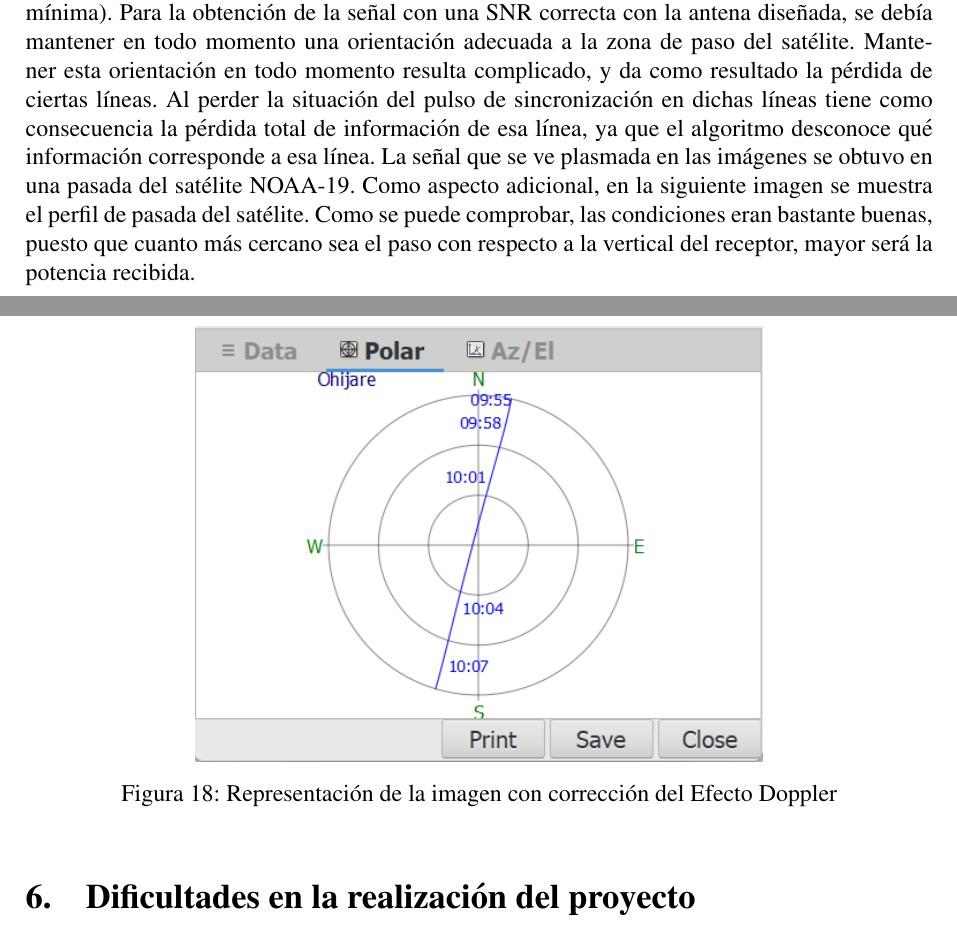
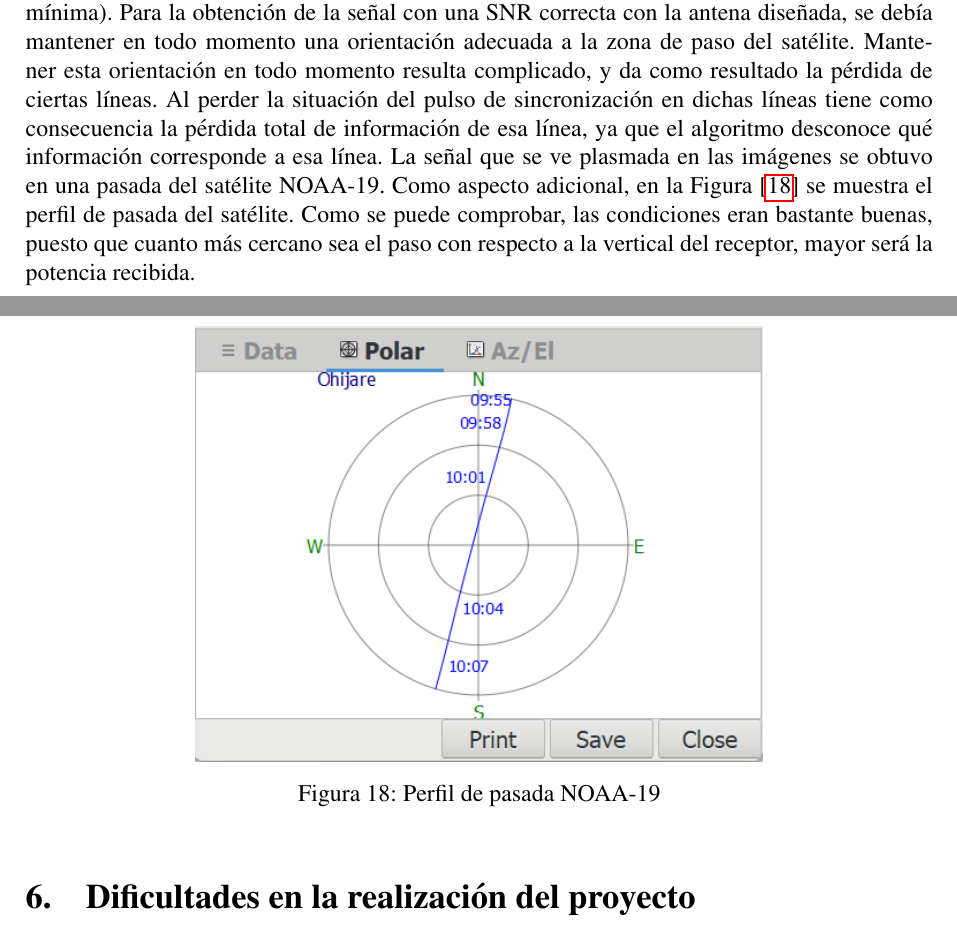
Before and after one commit to sergiozc/get-NOAA-doppler, a LaTeX document (Documentation/MEMORIA/Memoria.tex): two parts of page 15 of 19, joined at a grey line, cut so that both start at the same text. Compiled offline with pdfLaTeX.

Commit message:
Finishing documentation

```diff
--- a/Documentation/MEMORIA/Memoria.tex
+++ b/Documentation/MEMORIA/Memoria.tex
@@ -364,13 +364,13 @@ La implementación del método propuesto fue exitosa. Se consiguió demodular la
  \label{apt_corrected}
  \end{figure}
 
- Como se puede comprobar, las consecuencias del efecto Doppler han desaparecido por completo, y se consigue un ajuste conforme a lo que estipula el estándar en \ref{APT_FRAME}. Las líneas que no se han obtenido correctamente, se deben a errores en la antena o a una distancia excesiva entre satélite-receptor (cuando el satélite se encontraba cerca del horizonte la potencia recibida era mínima). Para la obtención de la señal con una SNR correcta con la antena diseñada, se debía mantener en todo momento una orientación adecuada a la zona de paso del satélite. Mantener esta orientación en todo momento resulta complicado, y da como resultado la pérdida de ciertas líneas. Al perder la situación del pulso de sincronización en   dichas líneas tiene como consecuencia la pérdida total de información de esa línea, ya que el algoritmo desconoce qué información corresponde a esa línea. La señal que se ve plasmada en las imágenes se obtuvo en una pasada del satélite NOAA-19. Como aspecto adicional, en la siguiente imagen se muestra el perfil de pasada del satélite. Como se puede comprobar, las condiciones eran bastante buenas, puesto que cuanto más cercano sea el paso con respecto a la  vertical del receptor, mayor será la potencia recibida.
+ Como se puede comprobar, las consecuencias del efecto Doppler han desaparecido por completo, y se consigue un ajuste conforme a lo que estipula el estándar en \ref{APT_FRAME}. Las líneas que no se han obtenido correctamente, se deben a errores en la antena o a una distancia excesiva entre satélite-receptor (cuando el satélite se encontraba cerca del horizonte la potencia recibida era mínima). Para la obtención de la señal con una SNR correcta con la antena diseñada, se debía mantener en todo momento una orientación adecuada a la zona de paso del satélite. Mantener esta orientación en todo momento resulta complicado, y da como resultado la pérdida de ciertas líneas. Al perder la situación del pulso de sincronización en   dichas líneas tiene como consecuencia la pérdida total de información de esa línea, ya que el algoritmo desconoce qué información corresponde a esa línea. La señal que se ve plasmada en las imágenes se obtuvo en una pasada del satélite NOAA-19. Como aspecto adicional, en la Figura [\ref{perfil-pasada}] se muestra el perfil de pasada del satélite. Como se puede comprobar, las condiciones eran bastante buenas, puesto que cuanto más cercano sea el paso con respecto a la  vertical del receptor, mayor será la potencia recibida.
 
   \begin{figure}[hbtp]
  \centering
  \includegraphics[width = 10cm]{imagenes/noaa_19 pass 31_01.png}
- \caption{Representación de la imagen con corrección del Efecto Doppler}
- \label{apt_corrected}
+ \caption{Perfil de pasada NOAA-19}
+ \label{perfil-pasada}
  \end{figure}
 
 
```
Also changed, not shown: Documentation/MEMORIA/Memoria.tex (2 more changed lines), 3 other files.
